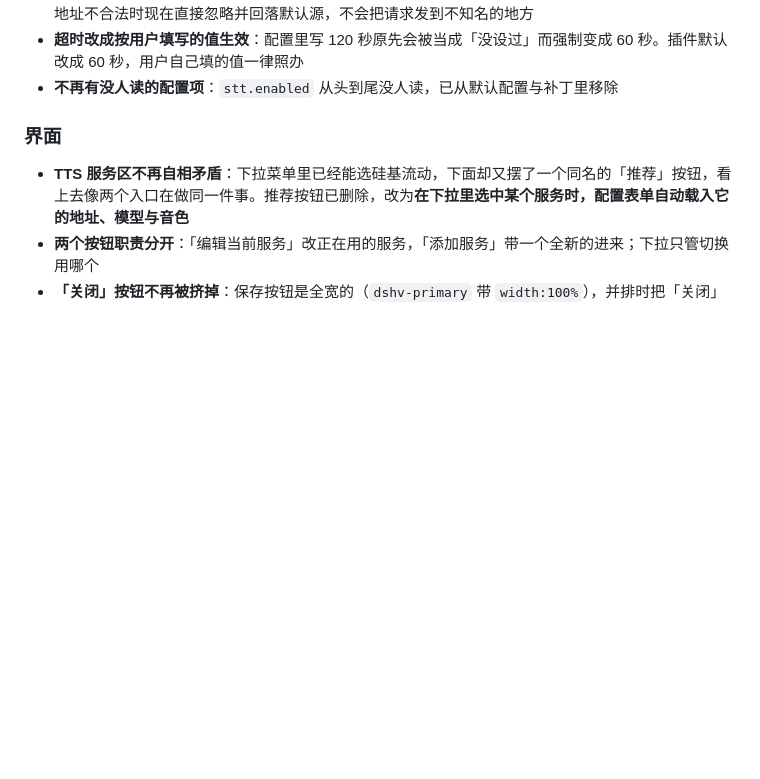
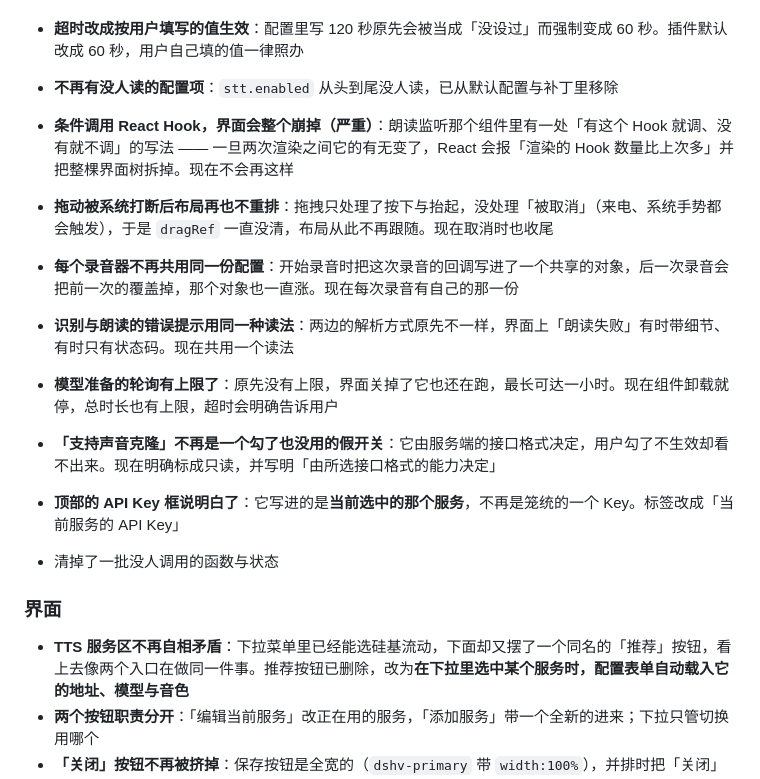
Before and after one commit to HimaCSR/dsh-voice-chat, a Markdown page: CHANGELOG.md, the part around the change. GitHub-like rendering; blank space fills up the shorter version.

Commit message:
docs: 变更日志与发布说明补上浏览器半区的修复
条件调用 React Hook、拖动被取消后布局不重排、每个录音器共用一份配置、
识别与朗读的错误读法不一致、模型准备的轮询没有上限、克隆开关勾了没用的
假开关、顶部 API Key 没说清写进哪个服务 —— 逐条写进变更日志与发布说明。
基线数字同步到单测 97。

```diff
--- a/CHANGELOG.md
+++ b/CHANGELOG.md
@@ -86,6 +86,15 @@
 - **自定义更新源必须是真地址**：更新源写在配置里，会被插件真的去请求，答案也被当作发布信息来读。地址不合法时现在直接忽略并回落默认源，不会把请求发到不知名的地方
 - **超时改成按用户填写的值生效**：配置里写 120 秒原先会被当成「没设过」而强制变成 60 秒。插件默认改成 60 秒，用户自己填的值一律照办
 - **不再有没人读的配置项**：`stt.enabled` 从头到尾没人读，已从默认配置与补丁里移除
+
+- **条件调用 React Hook，界面会整个崩掉（严重）**：朗读监听那个组件里有一处「有这个 Hook 就调、没有就不调」的写法 —— 一旦两次渲染之间它的有无变了，React 会报「渲染的 Hook 数量比上次多」并把整棵界面树拆掉。现在不会再这样
+- **拖动被系统打断后布局再也不重排**：拖拽只处理了按下与抬起，没处理「被取消」（来电、系统手势都会触发），于是 `dragRef` 一直没清，布局从此不再跟随。现在取消时也收尾
+- **每个录音器不再共用同一份配置**：开始录音时把这次录音的回调写进了一个共享的对象，后一次录音会把前一次的覆盖掉，那个对象也一直涨。现在每次录音有自己的那一份
+- **识别与朗读的错误提示用同一种读法**：两边的解析方式原先不一样，界面上「朗读失败」有时带细节、有时只有状态码。现在共用一个读法
+- **模型准备的轮询有上限了**：原先没有上限，界面关掉了它也还在跑，最长可达一小时。现在组件卸载就停，总时长也有上限，超时会明确告诉用户
+- **「支持声音克隆」不再是一个勾了也没用的假开关**：它由服务端的接口格式决定，用户勾了不生效却看不出来。现在明确标成只读，并写明「由所选接口格式的能力决定」
+- **顶部的 API Key 框说明白了**：它写进的是**当前选中的那个服务**，不再是笼统的一个 Key。标签改成「当前服务的 API Key」
+- 清掉了一批没人调用的函数与状态
 
 ### 界面
 - **TTS 服务区不再自相矛盾**：下拉菜单里已经能选硅基流动，下面却又摆了一个同名的「推荐」按钮，看上去像两个入口在做同一件事。推荐按钮已删除，改为**在下拉里选中某个服务时，配置表单自动载入它的地址、模型与音色**
```
Also changed, not shown: DEVELOPING.md (+2 -2 lines), README.md (+1 -1 lines).
